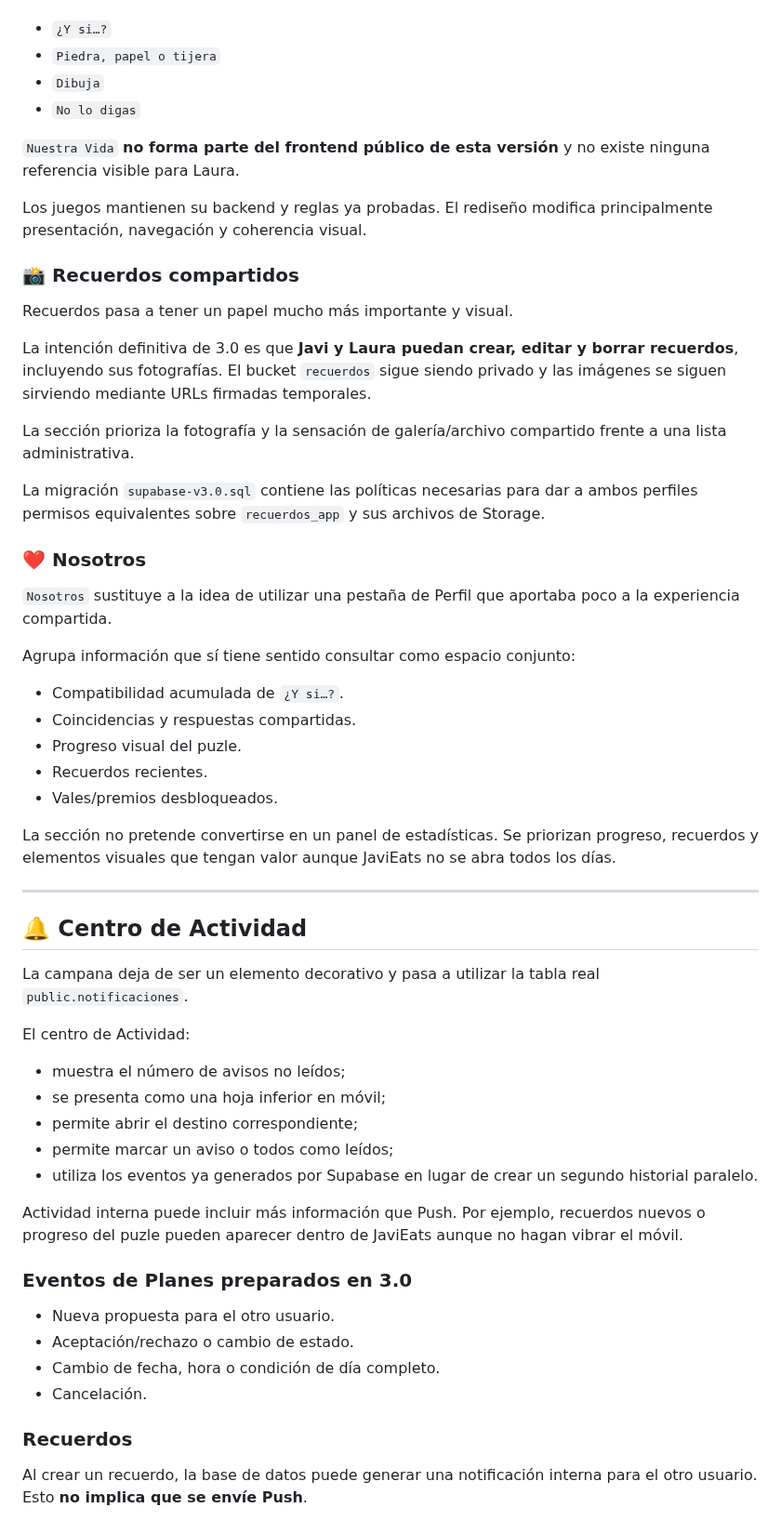
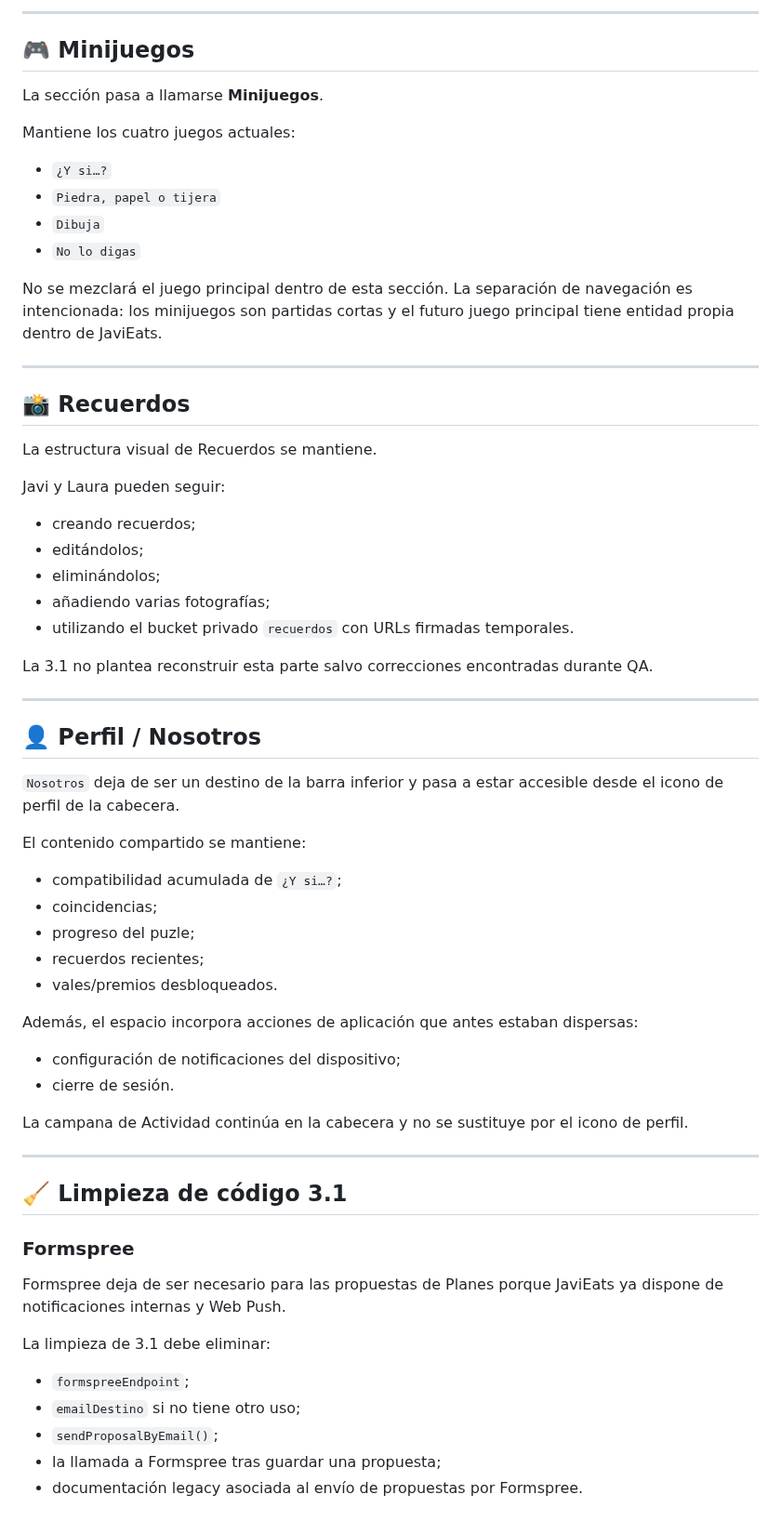
Before and after one commit to javiermontoro11/weblaura, a Markdown page: README.md, the part around one of its changes. Shown at 93% size. Rendered like a GitHub page.

```diff
--- a/README.md
+++ b/README.md
@@ -75,60 +255,68 @@ La pestaña Juegos reúne únicamente los juegos actualmente públicos de JaviEa
+---
+
+## 🎮 Minijuegos
+
+La sección pasa a llamarse **Minijuegos**.
+
+Mantiene los cuatro juegos actuales:
 
 - `¿Y si…?`
 - `Piedra, papel o tijera`
 - `Dibuja`
 - `No lo digas`
 
-`Nuestra Vida` **no forma parte del frontend público de esta versión** y no existe ninguna referencia visible para Laura.
-
-Los juegos mantienen su backend y reglas ya probadas. El rediseño modifica principalmente presentación, navegación y coherencia visual.
-
-### 📸 Recuerdos compartidos
-
-Recuerdos pasa a tener un papel mucho más importante y visual.
-
-La intención definitiva de 3.0 es que **Javi y Laura puedan crear, editar y borrar recuerdos**, incluyendo sus fotografías. El bucket `recuerdos` sigue siendo privado y las imágenes se siguen sirviendo mediante URLs firmadas temporales.
-
-La sección prioriza la fotografía y la sensación de galería/archivo compartido frente a una lista administrativa.
-
-La migración `supabase-v3.0.sql` contiene las políticas necesarias para dar a ambos perfiles permisos equivalentes sobre `recuerdos_app` y sus archivos de Storage.
-
-### ❤️ Nosotros
-
-`Nosotros` sustituye a la idea de utilizar una pestaña de Perfil que aportaba poco a la experiencia compartida.
-
-Agrupa información que sí tiene sentido consultar como espacio conjunto:
-
-- Compatibilidad acumulada de `¿Y si…?`.
-- Coincidencias y respuestas compartidas.
-- Progreso visual del puzle.
-- Recuerdos recientes.
-- Vales/premios desbloqueados.
-
-La sección no pretende convertirse en un panel de estadísticas. Se priorizan progreso, recuerdos y elementos visuales que tengan valor aunque JaviEats no se abra todos los días.
+No se mezclará el juego principal dentro de esta sección. La separación de navegación es intencionada: los minijuegos son partidas cortas y el futuro juego principal tiene entidad propia dentro de JaviEats.
 
 ---
 
-## 🔔 Centro de Actividad
+## 📸 Recuerdos
 
-La campana deja de ser un elemento decorativo y pasa a utilizar la tabla real `public.notificaciones`.
+La estructura visual de Recuerdos se mantiene.
 
-El centro de Actividad:
+Javi y Laura pueden seguir:
 
-- muestra el número de avisos no leídos;
-- se presenta como una hoja inferior en móvil;
-- permite abrir el destino correspondiente;
-- permite marcar un aviso o todos como leídos;
-- utiliza los eventos ya generados por Supabase en lugar de crear un segundo historial paralelo.
+- creando recuerdos;
+- editándolos;
+- eliminándolos;
+- añadiendo varias fotografías;
+- utilizando el bucket privado `recuerdos` con URLs firmadas temporales.
 
-Actividad interna puede incluir más información que Push. Por ejemplo, recuerdos nuevos o progreso del puzle pueden aparecer dentro de JaviEats aunque no hagan vibrar el móvil.
+La 3.1 no plantea reconstruir esta parte salvo correcciones encontradas durante QA.
 
-### Eventos de Planes preparados en 3.0
+---
 
-- Nueva propuesta para el otro usuario.
-- Aceptación/rechazo o cambio de estado.
-- Cambio de fecha, hora o condición de día completo.
-- Cancelación.
+## 👤 Perfil / Nosotros
 
-### Recuerdos
+`Nosotros` deja de ser un destino de la barra inferior y pasa a estar accesible desde el icono de perfil de la cabecera.
 
-Al crear un recuerdo, la base de datos puede generar una notificación interna para el otro usuario. Esto **no implica que se envíe Push**.
+El contenido compartido se mantiene:
+
+- compatibilidad acumulada de `¿Y si…?`;
+- coincidencias;
+- progreso del puzle;
+- recuerdos recientes;
+- vales/premios desbloqueados.
+
+Además, el espacio incorpora acciones de aplicación que antes estaban dispersas:
+
+- configuración de notificaciones del dispositivo;
+- cierre de sesión.
+
+La campana de Actividad continúa en la cabecera y no se sustituye por el icono de perfil.
+
+---
+
+## 🧹 Limpieza de código 3.1
+
+### Formspree
+
+Formspree deja de ser necesario para las propuestas de Planes porque JaviEats ya dispone de notificaciones internas y Web Push.
+
+La limpieza de 3.1 debe eliminar:
+
+- `formspreeEndpoint`;
+- `emailDestino` si no tiene otro uso;
+- `sendProposalByEmail()`;
+- la llamada a Formspree tras guardar una propuesta;
+- documentación legacy asociada al envío de propuestas por Formspree.
+
```
Also changed, not shown: other parts of README.md (+407 -189 lines).
